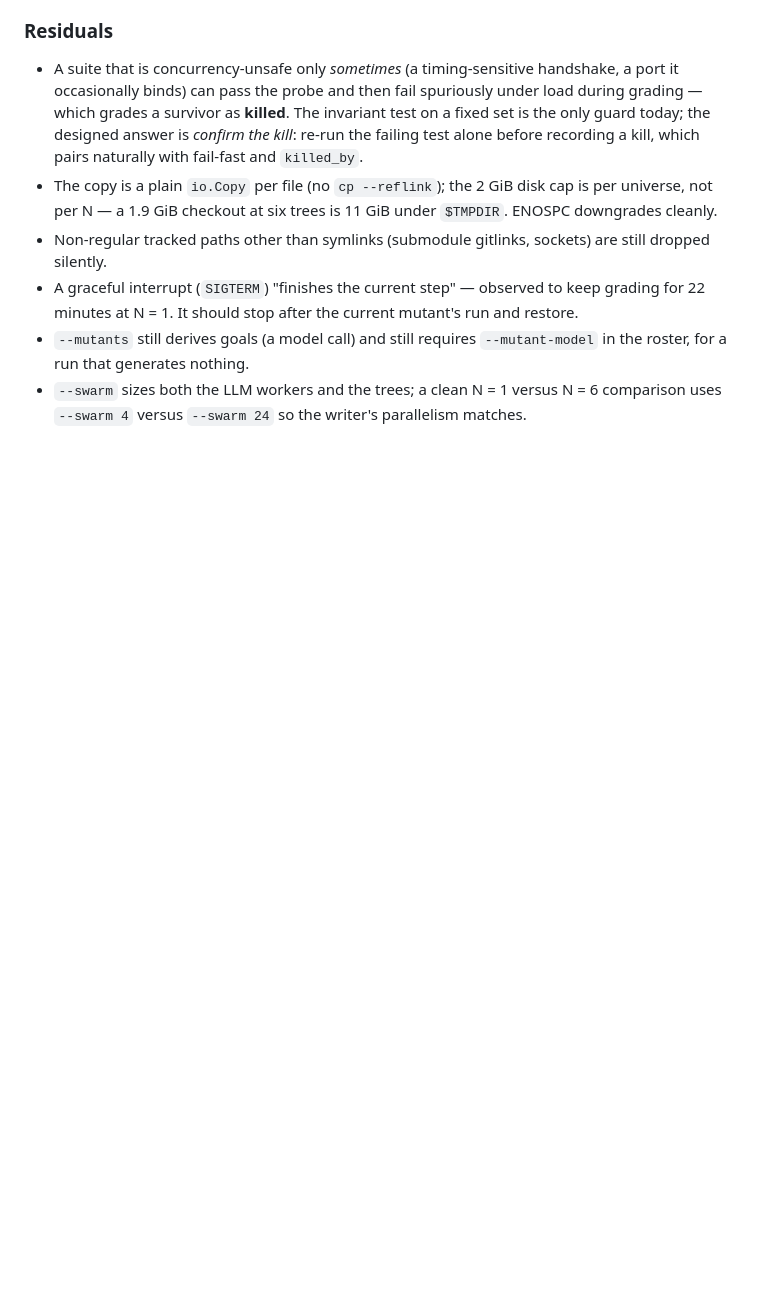
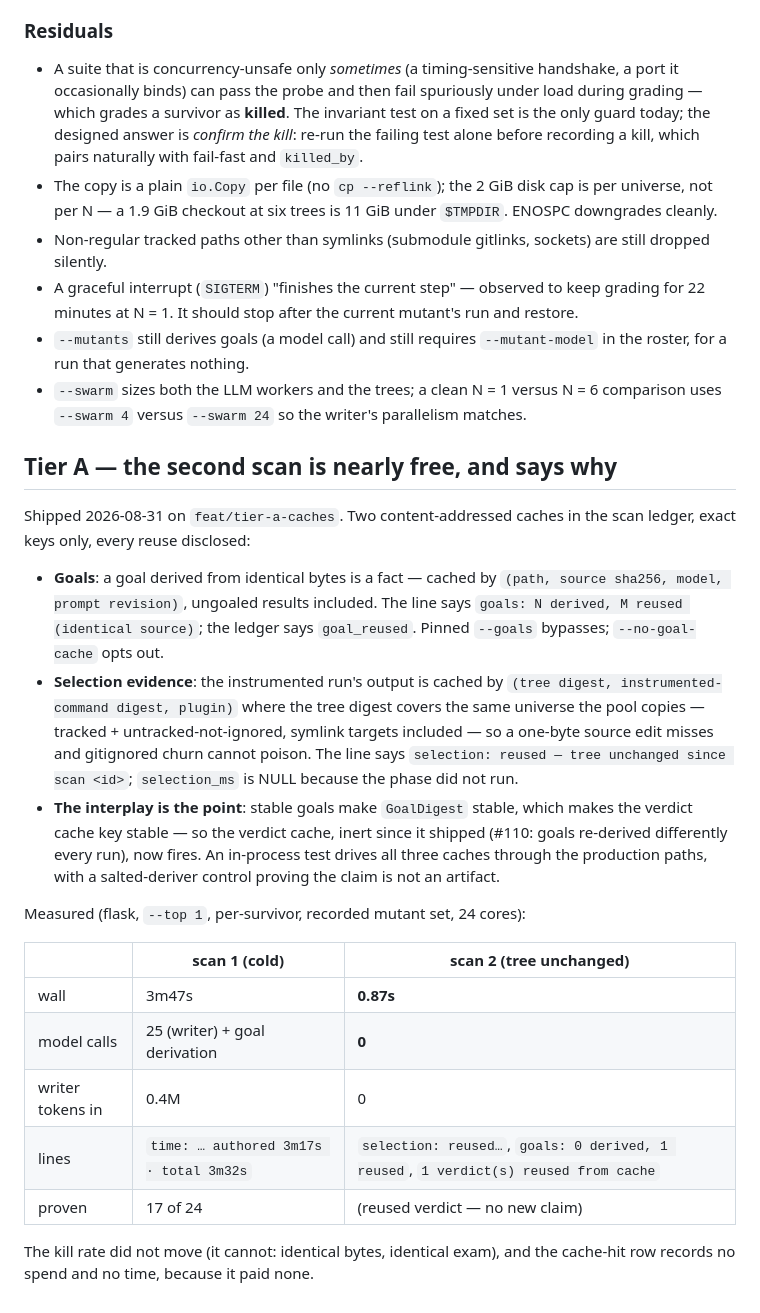
Before and after one commit to pdbethke/corralai, a Markdown page: docs/design/test-selection.md, the part around the change. Drawn GitHub-style; blank space fills up the shorter version.

Commit message:
docs: tier-A caches — the second scan is nearly free, and says why
Measured: flask cold scan 3m47s / 0.4M tokens; the same tree again in
0.87 seconds with zero model calls — goals, evidence and the verdict all
reused, each reuse disclosed on its own line and in its own column. The
interplay is the point: stable goals are what turned the verdict cache on.

Co-Authored-By: Claude Fable 5 <noreply@anthropic.com>
Claude-Session: https://claude.ai/code/session_01JMWYQjSfVRLUyqY1ugw6oJ

```diff
--- a/docs/design/test-selection.md
+++ b/docs/design/test-selection.md
@@ -411,3 +411,38 @@ What that says, plainly:
 - `--swarm` sizes both the LLM workers and the trees; a clean N = 1 versus
   N = 6 comparison uses `--swarm 4` versus `--swarm 24` so the writer's
   parallelism matches.
+
+
+## Tier A — the second scan is nearly free, and says why
+
+Shipped 2026-08-31 on `feat/tier-a-caches`. Two content-addressed caches in
+the scan ledger, exact keys only, every reuse disclosed:
+
+- **Goals**: a goal derived from identical bytes is a fact — cached by
+  `(path, source sha256, model, prompt revision)`, ungoaled results included.
+  The line says `goals: N derived, M reused (identical source)`; the ledger
+  says `goal_reused`. Pinned `--goals` bypasses; `--no-goal-cache` opts out.
+- **Selection evidence**: the instrumented run's output is cached by
+  `(tree digest, instrumented-command digest, plugin)` where the tree digest
+  covers the same universe the pool copies — tracked + untracked-not-ignored,
+  symlink targets included — so a one-byte source edit misses and gitignored
+  churn cannot poison. The line says `selection: reused — tree unchanged
+  since scan <id>`; `selection_ms` is NULL because the phase did not run.
+- **The interplay is the point**: stable goals make `GoalDigest` stable,
+  which makes the verdict cache key stable — so the verdict cache, inert
+  since it shipped (#110: goals re-derived differently every run), now
+  fires. An in-process test drives all three caches through the production
+  paths, with a salted-deriver control proving the claim is not an artifact.
+
+Measured (flask, `--top 1`, per-survivor, recorded mutant set, 24 cores):
+
+| | scan 1 (cold) | scan 2 (tree unchanged) |
+|---|---|---|
+| wall | 3m47s | **0.87s** |
+| model calls | 25 (writer) + goal derivation | **0** |
+| writer tokens in | 0.4M | 0 |
+| lines | `time: … authored 3m17s · total 3m32s` | `selection: reused…`, `goals: 0 derived, 1 reused`, `1 verdict(s) reused from cache` |
+| proven | 17 of 24 | (reused verdict — no new claim) |
+
+The kill rate did not move (it cannot: identical bytes, identical exam), and
+the cache-hit row records no spend and no time, because it paid none.
```
